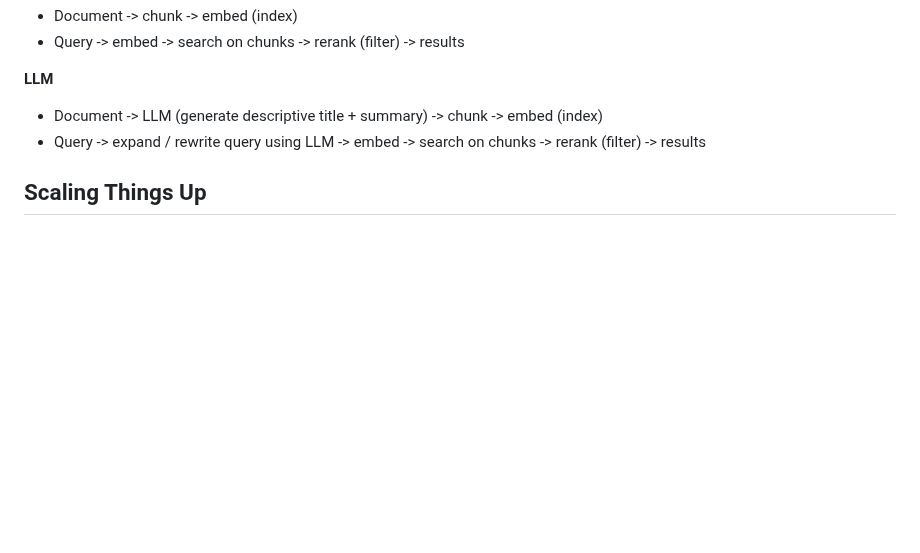
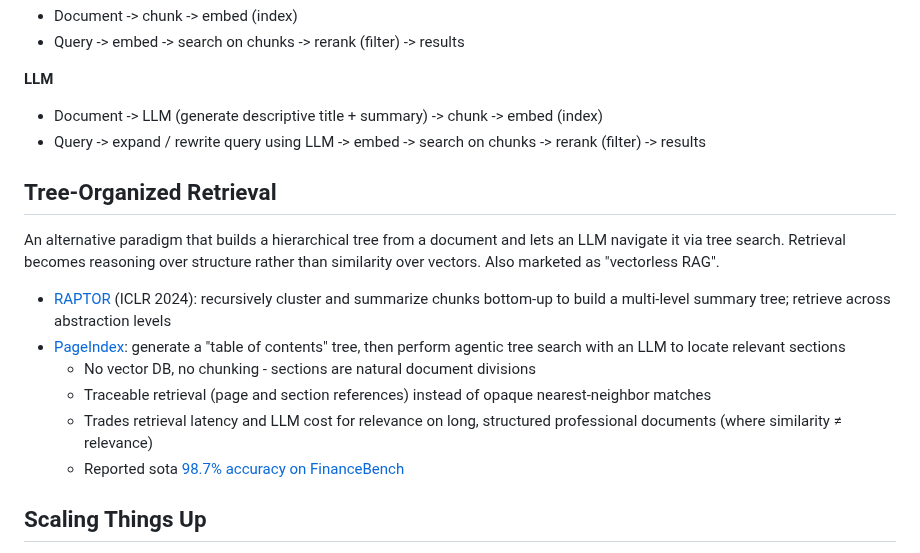
Before and after one commit to SeanPedersen/seanpedersen.github.io, a Markdown page: posts/search-is-hard.md, the part around the change. GitHub-like rendering; blank space fills up the shorter version.

Commit message:
Add tree-organized retrieval section
Co-Authored-By: Claude Opus 4.7 (1M context) <noreply@anthropic.com>

```diff
--- a/posts/search-is-hard.md
+++ b/posts/search-is-hard.md
@@ -104,6 +104,17 @@ fast but may contain irrelevant results
 - Document -> LLM (generate descriptive title + summary) -> chunk -> embed (index)
 - Query -> expand / rewrite query using LLM -> embed -> search on chunks -> rerank (filter) -> results
 
+## Tree-Organized Retrieval
+
+An alternative paradigm that builds a hierarchical tree from a document and lets an LLM navigate it via tree search. Retrieval becomes reasoning over structure rather than similarity over vectors. Also marketed as "vectorless RAG".
+
+- [RAPTOR](https://arxiv.org/abs/2401.18059) (ICLR 2024): recursively cluster and summarize chunks bottom-up to build a multi-level summary tree; retrieve across abstraction levels
+- [PageIndex](https://github.com/VectifyAI/PageIndex): generate a "table of contents" tree, then perform agentic tree search with an LLM to locate relevant sections
+    - No vector DB, no chunking - sections are natural document divisions
+    - Traceable retrieval (page and section references) instead of opaque nearest-neighbor matches
+    - Trades retrieval latency and LLM cost for relevance on long, structured professional documents (where similarity ≠ relevance)
+    - Reported sota [98.7% accuracy on FinanceBench](https://github.com/VectifyAI/Mafin2.5-FinanceBench)
+
 ## Scaling Things Up
 
 All of the following techniques trade retrieval accuracy for speed / storage costs. For production use cases, using a [Vector DB](/posts/vector-databases) is the right choice.
```
